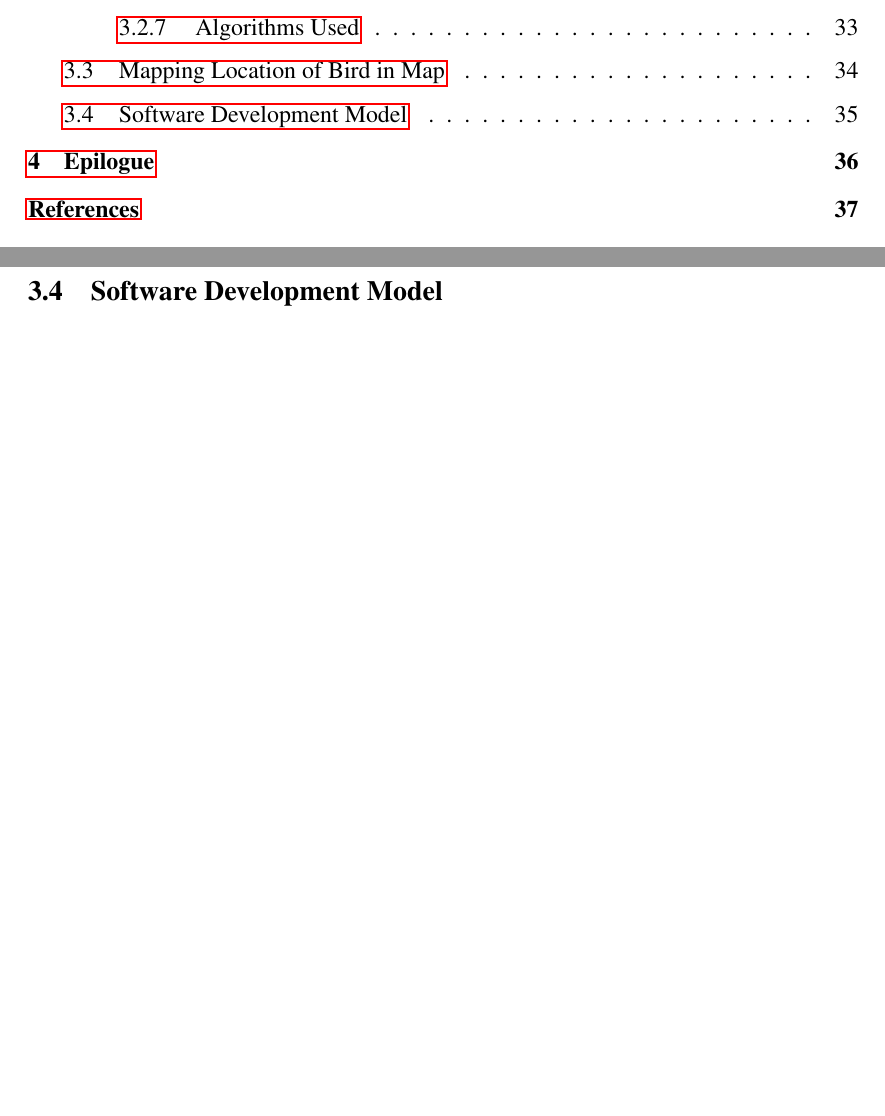
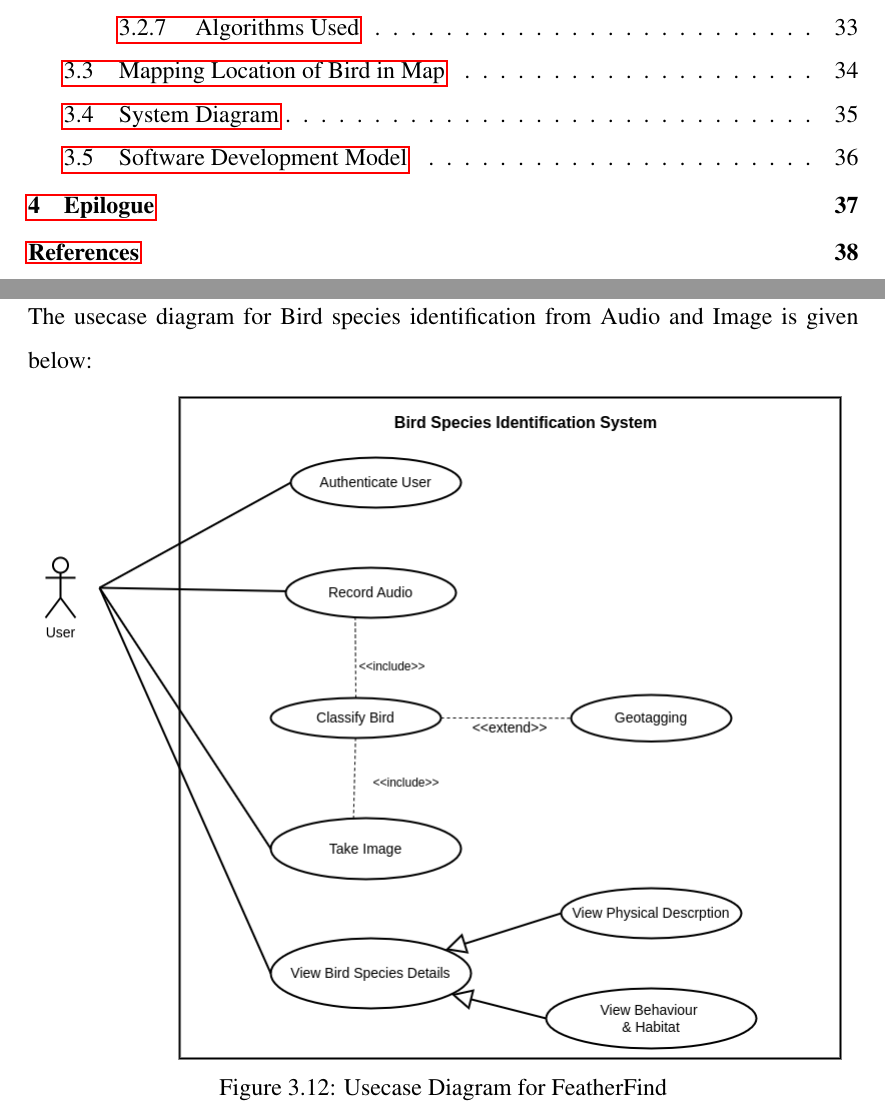
Before and after one commit to featherfind/docs, a LaTeX thesis (Proposal/Latex/KECReport.tex): two parts of pages 5 and 42 of 45 before the commit and two parts of pages 5 and 42 of 46 after it, joined at a grey line, cut so that both start at the same text, the shorter picture padded with empty space. Compiled offline with pdfLaTeX.

Commit message:
Add usecase

```diff
--- a/Proposal/Latex/KECReport.tex
+++ b/Proposal/Latex/KECReport.tex
@@ -1214,6 +1214,15 @@ and researchers to track bird sightings.
         \STATE Update the map view to center on the new marker
     \end{algorithmic}
 \end{algorithm}
+\newpage
+\section{System Diagram}
+The usecase diagram for Bird species identification from Audio and Image is given
+below:
+\begin{figure}[h!]
+     \centering
+        \includegraphics[scale=0.5]{images/usecase.png}
+        \caption{Usecase Diagram for FeatherFind}%\label{fig:fig1}
+     \end{figure}
 
 % \begin{figure}[h!]
 %      \centering
```
Also changed, not shown: Proposal/Latex/KECReport.pdf, 5 other files.
